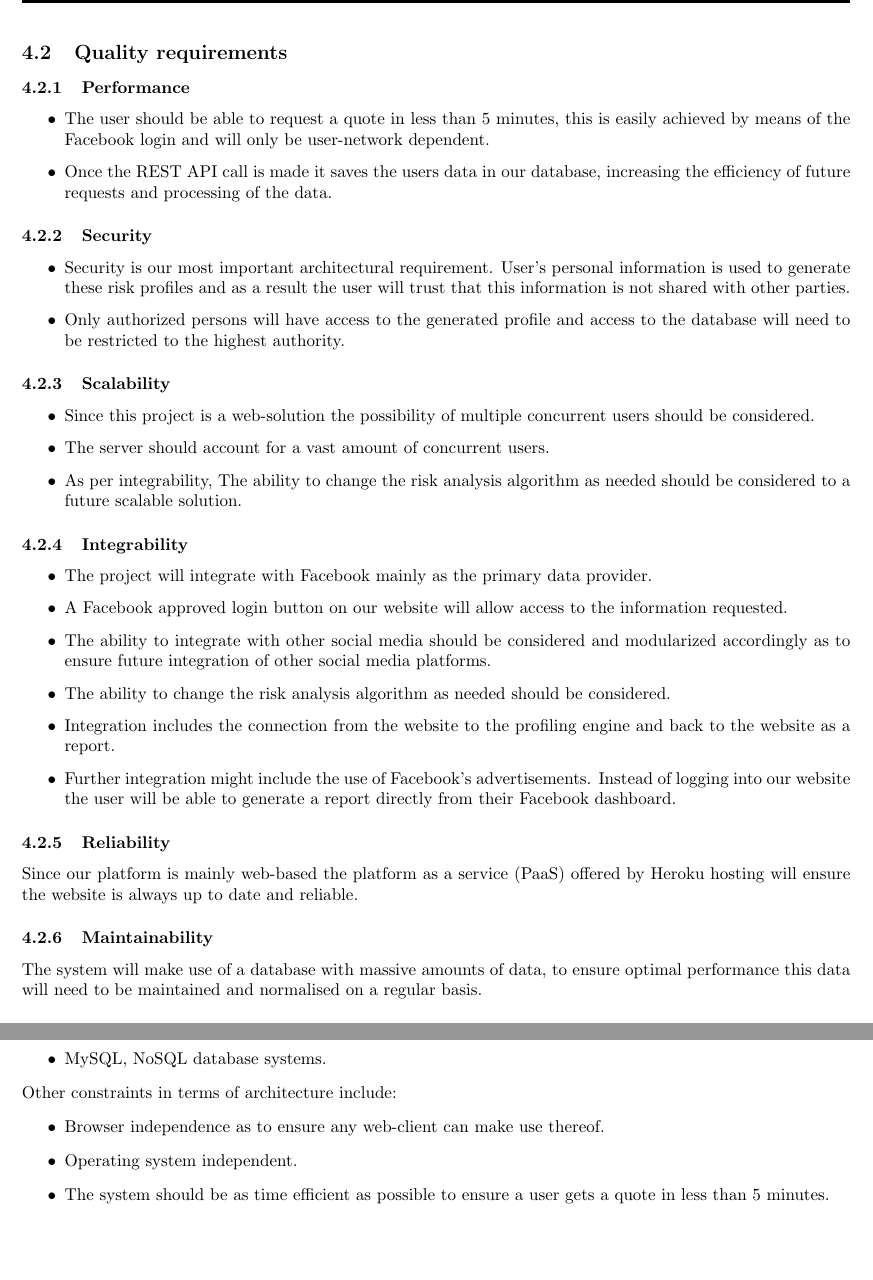
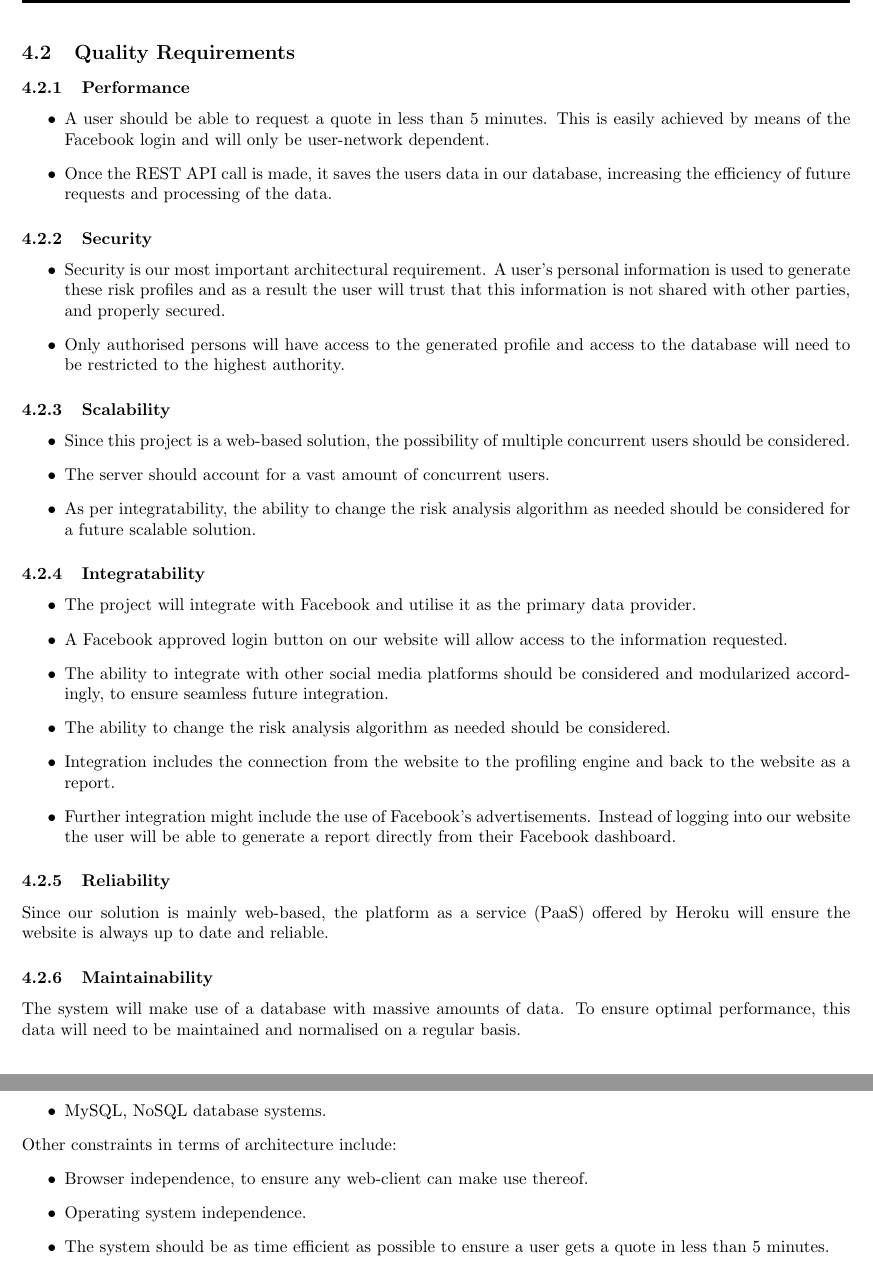
Before and after one commit to quintonweenink/ValknutSolutions, a LaTeX document (Documentation/FunctionalRequirements/functionalRequirements.tex): two parts of pages 4 and 6 of 6, joined at a grey line, cut so that both start at the same text, the shorter picture padded with empty space. Compiled offline with pdfLaTeX.

Commit message:
First iteration of proofreading done

```diff
--- a/Documentation/FunctionalRequirements/functionalRequirements.tex
+++ b/Documentation/FunctionalRequirements/functionalRequirements.tex
@@ -97,35 +97,37 @@ The system will primarily be web-based. A user visiting the website will request
 	\end{itemize}
 
 
-	\subsection{Quality requirements}
+	\subsection{Quality Requirements}
 		\subsubsection{Performance}
 		\begin{itemize}
-			\item The user should be able to request a quote in less than 5 minutes, this is easily achieved by means of the Facebook login and will only be user-network dependent.
-			\item Once the REST API call is made it saves the users data in our database, increasing the efficiency of future requests and processing of the data.
+			\item A user should be able to request a quote in less than 5 minutes. This is easily achieved by means of the Facebook login and will only be user-network dependent.
+			\item Once the REST API call is made, it saves the users data in our database, increasing the efficiency of future requests and processing of the data.
 		\end{itemize}
 
 		\subsubsection{Security}
 		\begin{itemize}
-			\item Security is our most important architectural requirement. User's personal information is used to generate these risk profiles and as a result the user will trust that this information is not shared with other parties.
-			\item Only authorized persons will have access to the generated profile and access to the database will need to be restricted to the highest authority.
+			\item Security is our most important architectural requirement. A user's personal information is used to generate these risk profiles and as a result the user will trust that this information is not shared with other parties, and properly secured.
+			\item Only authorised persons will have access to the generated profile and access to the database will need to be restricted to the highest authority.
 		\end{itemize}
 		\subsubsection{Scalability}
 		\begin{itemize}
-			\item Since this project is a web-solution the possibility of multiple concurrent users should be considered.
+			\item Since this project is a web-based solution, the possibility of multiple concurrent users should be considered.
 			\item The server should account for a vast amount of concurrent users.
-			\item As per integrability, The ability to change the risk analysis algorithm as needed should be considered to a future scalable solution.
+			\item As per integratability, the ability to change the risk analysis algorithm as needed should be considered for a future scalable solution.
 		\end{itemize}
 
-		\subsubsection{Integrability}
+		\subsubsection{Integratability}
 		\begin{itemize}
-			\item The project will integrate with Facebook mainly as the primary data provider.
+			\item The project will integrate with Facebook and utilise it as the primary data provider.
 			\item A Facebook approved login button on our website will allow access to the information requested.
-			\item The ability to integrate with other social media should be considered and modularized accordingly as to ensure future integration of other social media platforms.
-		\item The ability to change the risk analysis algorithm as needed should be considered.
-		\item Integration includes the connection from the website to the profiling engine and back to the website as a report.
-		\item Further integration might include the use of Facebook's advertisements. Instead of logging into our website the user will be able to generate a report directly from their Facebook dashboard.
+			\item The ability to integrate with other social media platforms should be considered and modularized accordingly, to ensure seamless future integration.
+			\item The ability to change the risk analysis algorithm as needed should be considered.
+			\item Integration includes the connection from the website to the profiling engine and back to the website as a report.
+			\item Further integration might include the use of Facebook's advertisements. Instead of logging into our website the user will be able to generate a report directly from their Facebook dashboard.
 		\end{itemize}
+
 		\subsubsection{Reliability}
-		Since our platform is mainly web-based the platform as a service (PaaS) offered by Heroku hosting will ensure the website is always up to date and reliable.
+			Since our solution is mainly web-based, the platform as a service (PaaS) offered by Heroku will ensure the website is always up to date and reliable.
+
 		\subsubsection{Maintainability}
-		The system will make use of a database with massive amounts of data, to ensure optimal performance this data will need to be maintained and normalised on a regular basis.
+			The system will make use of a database with massive amounts of data. To ensure optimal performance, this data will need to be maintained and normalised on a regular basis.
@@ -185,8 +190,8 @@ The system will primarily be web-based. A user visiting the website will request
 		\end{itemize}
 	Other constraints in terms of architecture include:
 	\begin{itemize}
-		\item Browser independence as to ensure any web-client can make use thereof.
-		\item Operating system independent.
+		\item Browser independence, to ensure any web-client can make use thereof.
+		\item Operating system independence.
 		\item The system should be as time efficient as possible to ensure a user gets a quote in less than 5 minutes.
 		\end{itemize}
 
```
Also changed, not shown: Documentation/FunctionalRequirements/functionalRequirements.tex (29 more changed lines).
